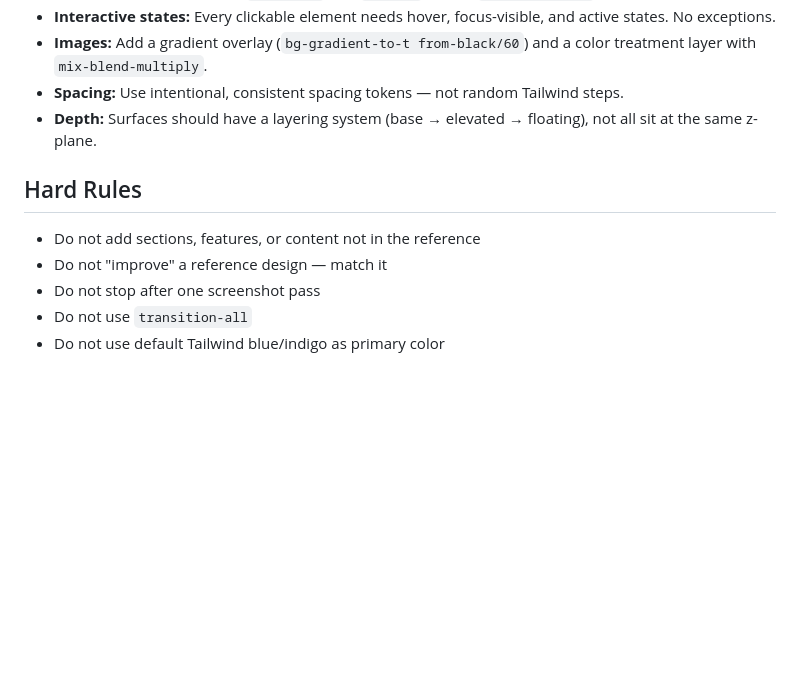
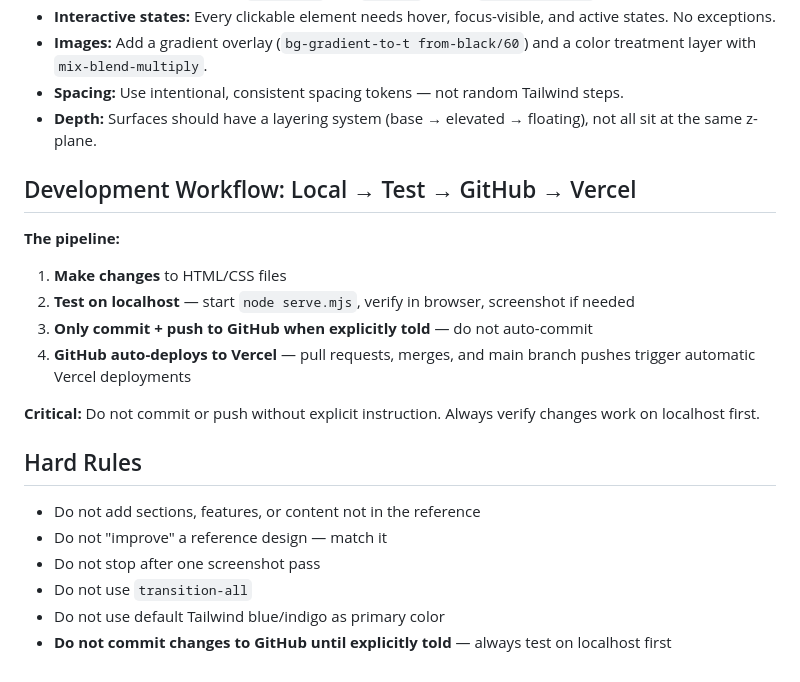
Before and after one commit to anon13377/recipe-app, a Markdown page: CLAUDE (1).md, the part around the change. GitHub-like rendering; blank space fills up the shorter version.

Commit message:
Update CLAUDE.md: Document development workflow
- Make changes and test on localhost first
- Only commit + push to GitHub when explicitly instructed
- GitHub auto-deploys to Vercel on push
- Do not auto-commit changes

Co-Authored-By: Claude Sonnet 4.6 <noreply@anthropic.com>

```diff
--- a/CLAUDE (1).md
+++ b/CLAUDE (1).md
@@ -46,9 +46,20 @@
 - **Spacing:** Use intentional, consistent spacing tokens — not random Tailwind steps.
 - **Depth:** Surfaces should have a layering system (base → elevated → floating), not all sit at the same z-plane.
 
+## Development Workflow: Local → Test → GitHub → Vercel
+
+**The pipeline:**
+1. **Make changes** to HTML/CSS files
+2. **Test on localhost** — start `node serve.mjs`, verify in browser, screenshot if needed
+3. **Only commit + push to GitHub when explicitly told** — do not auto-commit
+4. **GitHub auto-deploys to Vercel** — pull requests, merges, and main branch pushes trigger automatic Vercel deployments
+
+**Critical:** Do not commit or push without explicit instruction. Always verify changes work on localhost first.
+
 ## Hard Rules
 - Do not add sections, features, or content not in the reference
 - Do not "improve" a reference design — match it
 - Do not stop after one screenshot pass
 - Do not use `transition-all`
 - Do not use default Tailwind blue/indigo as primary color
+- **Do not commit changes to GitHub until explicitly told** — always test on localhost first
```
